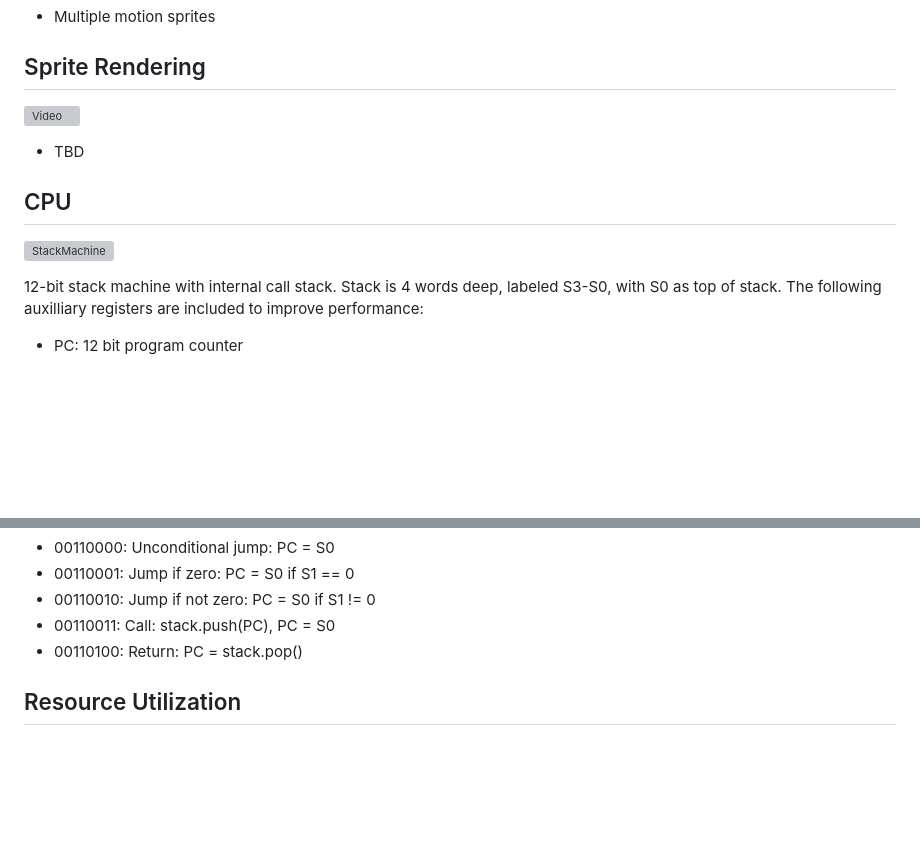
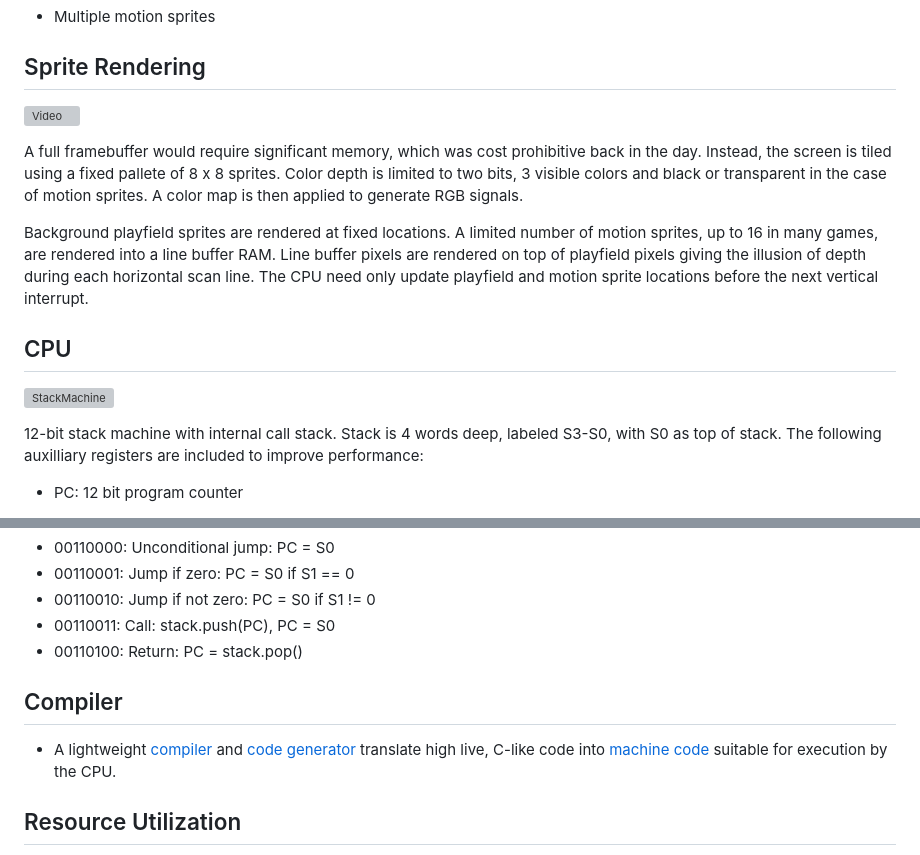
Before and after one commit to msiddalingaiah/EE, a Markdown page: NandlandGo/Sprites/README.md, 2 parts joined by grey strips. Rendered like a GitHub page; blank space fills up the shorter version; grey boxes are pictures that could not be loaded.

```diff
--- a/NandlandGo/Sprites/README.md
+++ b/NandlandGo/Sprites/README.md
@@ -29,5 +29,7 @@ Next steps:
 
-- TBD
+A full framebuffer would require significant memory, which was cost prohibitive back in the day. Instead, the screen is tiled using a fixed pallete of 8 x 8 sprites. Color depth is limited to two bits, 3 visible colors and black or transparent in the case of motion sprites. A color map is then applied to generate RGB signals.
+
+Background playfield sprites are rendered at fixed locations. A limited number of motion sprites, up to 16 in many games, are rendered into a line buffer RAM. Line buffer pixels are rendered on top of playfield pixels giving the illusion of depth during each horizontal scan line. The CPU need only update playfield and motion sprite locations before the next vertical interrupt.
 
 ## CPU
 
@@ -72,6 +74,10 @@ OPS_JUMP
 - 00110010: Jump if not zero: PC = S0 if S1 != 0
 - 00110011: Call: stack.push(PC), PC = S0
 - 00110100: Return: PC = stack.pop()
+
+## Compiler
+
+- A lightweight [compiler](roms/Compiler.py) and [code generator](roms/CodeGenerator.py) translate high live, C-like code into [machine code](roms/code.txt) suitable for execution by the CPU.
 
 ## Resource Utilization
 
```
Also changed, not shown: other parts of NandlandGo/Sprites/README.md (+2 -2 lines).
